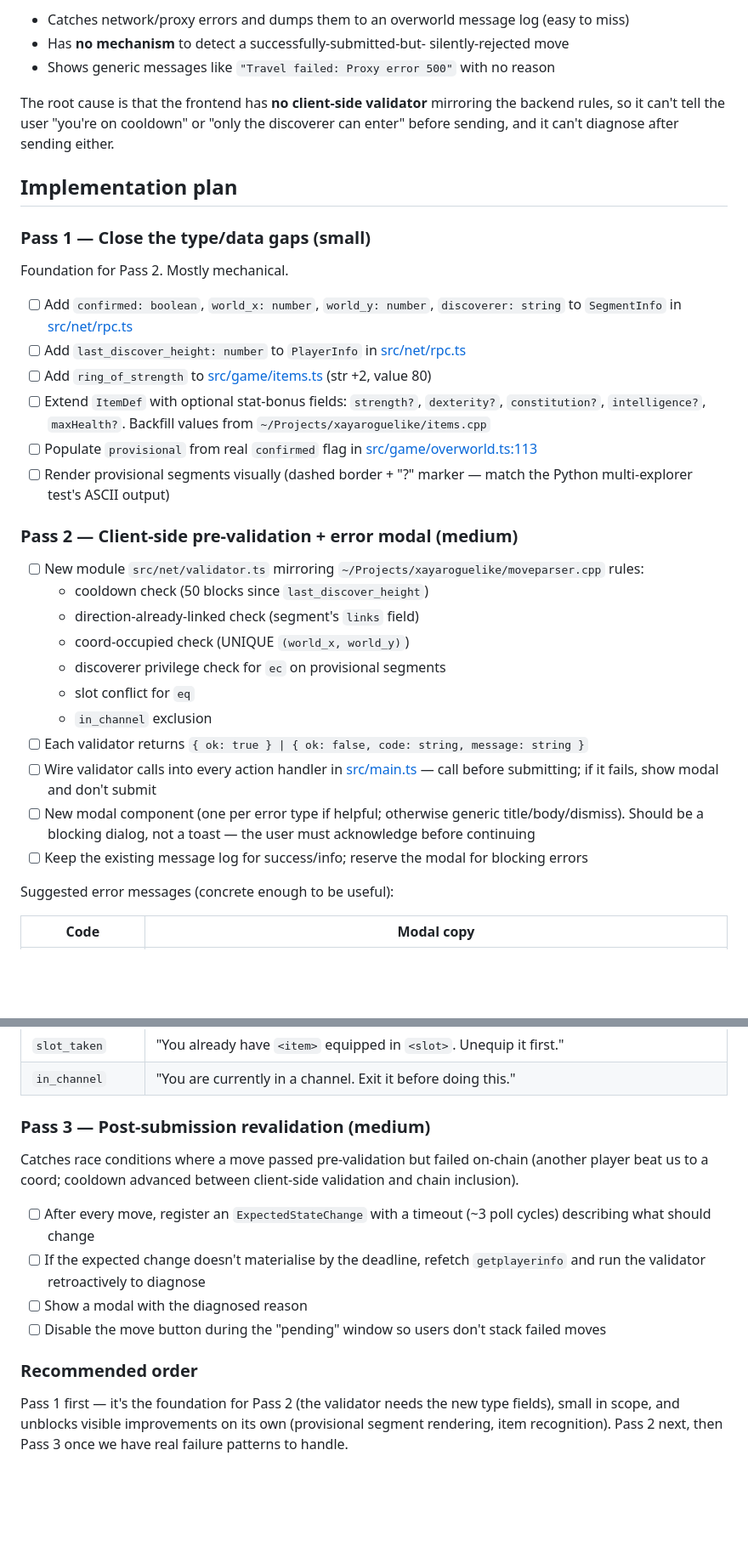
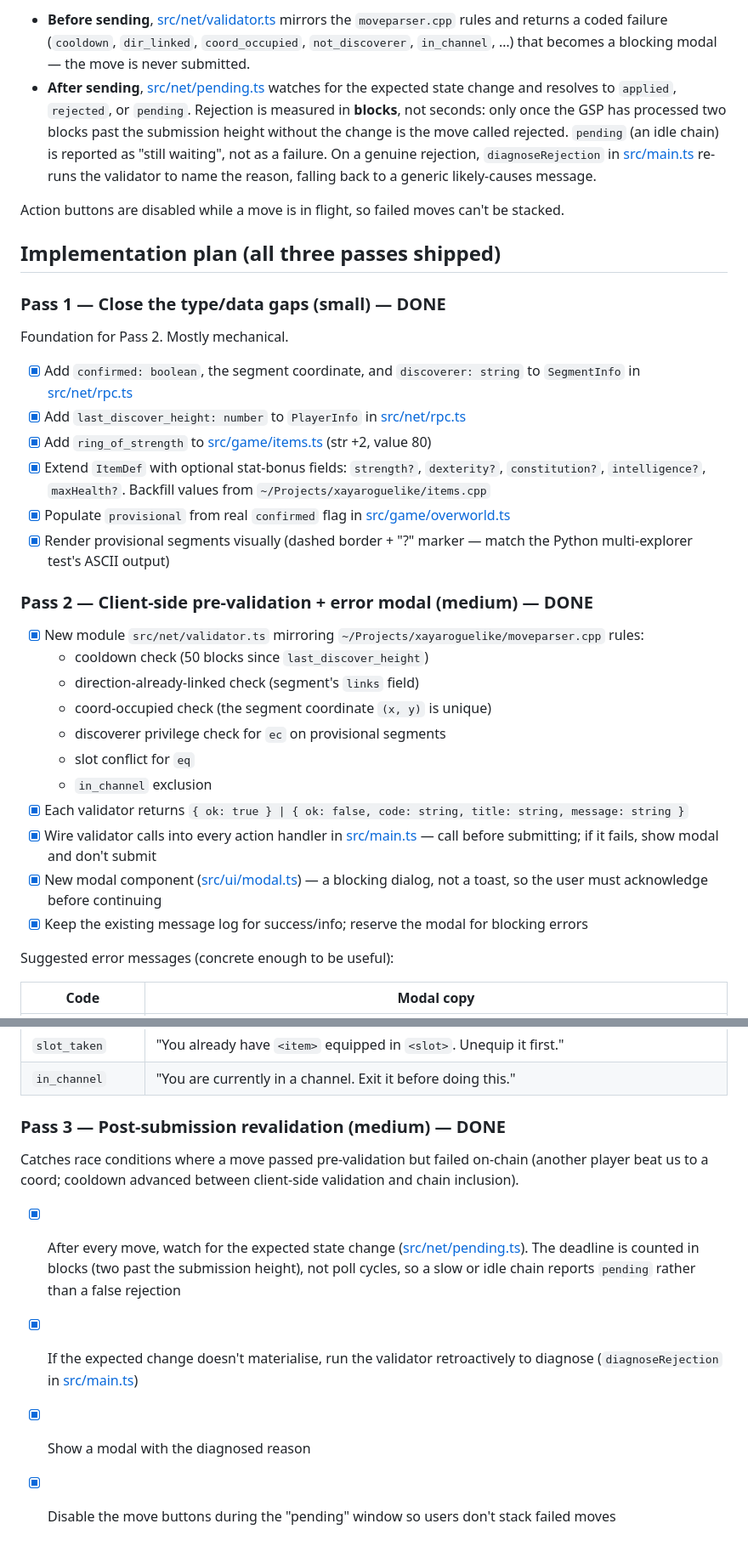
Before and after one commit to EdwardAThomson/xaya-roguelike-frontend, a Markdown page: docs/PARITY_AND_ERRORS.md, 2 parts joined by grey strips. Shown at 85% size. Rendered like a GitHub page; blank space fills up the shorter version.

```diff
--- a/docs/PARITY_AND_ERRORS.md
+++ b/docs/PARITY_AND_ERRORS.md
@@ -69,56 +73,62 @@ frontend currently:
 
-- Catches network/proxy errors and dumps them to an overworld message
-  log (easy to miss)
-- Has **no mechanism** to detect a successfully-submitted-but-
-  silently-rejected move
-- Shows generic messages like `"Travel failed: Proxy error 500"`
-  with no reason
+- **Before sending**, [src/net/validator.ts](../src/net/validator.ts)
+  mirrors the `moveparser.cpp` rules and returns a coded failure
+  (`cooldown`, `dir_linked`, `coord_occupied`, `not_discoverer`,
+  `in_channel`, …) that becomes a blocking modal — the move is never
+  submitted.
+- **After sending**, [src/net/pending.ts](../src/net/pending.ts)
+  watches for the expected state change and resolves to `applied`,
+  `rejected`, or `pending`. Rejection is measured in **blocks**, not
+  seconds: only once the GSP has processed two blocks past the
+  submission height without the change is the move called rejected.
+  `pending` (an idle chain) is reported as "still waiting", not as a
+  failure. On a genuine rejection, `diagnoseRejection` in
+  [src/main.ts](../src/main.ts) re-runs the validator to name the
+  reason, falling back to a generic likely-causes message.
 
-The root cause is that the frontend has **no client-side validator**
-mirroring the backend rules, so it can't tell the user "you're on
-cooldown" or "only the discoverer can enter" before sending, and it
-can't diagnose after sending either.
+Action buttons are disabled while a move is in flight, so failed moves
+can't be stacked.
 
-## Implementation plan
+## Implementation plan (all three passes shipped)
 
-### Pass 1 — Close the type/data gaps (small)
+### Pass 1 — Close the type/data gaps (small) — DONE
 
 Foundation for Pass 2. Mostly mechanical.
 
-- [ ] Add `confirmed: boolean`, `world_x: number`, `world_y: number`,
+- [x] Add `confirmed: boolean`, the segment coordinate, and
       `discoverer: string` to `SegmentInfo` in
       [src/net/rpc.ts](../src/net/rpc.ts)
-- [ ] Add `last_discover_height: number` to `PlayerInfo` in
+- [x] Add `last_discover_height: number` to `PlayerInfo` in
       [src/net/rpc.ts](../src/net/rpc.ts)
-- [ ] Add `ring_of_strength` to [src/game/items.ts](../src/game/items.ts)
+- [x] Add `ring_of_strength` to [src/game/items.ts](../src/game/items.ts)
       (str +2, value 80)
-- [ ] Extend `ItemDef` with optional stat-bonus fields:
+- [x] Extend `ItemDef` with optional stat-bonus fields:
       `strength?`, `dexterity?`, `constitution?`, `intelligence?`,
       `maxHealth?`. Backfill values from
       `~/Projects/xayaroguelike/items.cpp`
-- [ ] Populate `provisional` from real `confirmed` flag in
-      [src/game/overworld.ts:113](../src/game/overworld.ts#L113)
-- [ ] Render provisional segments visually (dashed border + "?"
+- [x] Populate `provisional` from real `confirmed` flag in
+      [src/game/overworld.ts](../src/game/overworld.ts)
+- [x] Render provisional segments visually (dashed border + "?"
       marker — match the Python multi-explorer test's ASCII output)
 
-### Pass 2 — Client-side pre-validation + error modal (medium)
+### Pass 2 — Client-side pre-validation + error modal (medium) — DONE
 
-- [ ] New module `src/net/validator.ts` mirroring
+- [x] New module `src/net/validator.ts` mirroring
       `~/Projects/xayaroguelike/moveparser.cpp` rules:
   - cooldown check (50 blocks since `last_discover_height`)
   - direction-already-linked check (segment's `links` field)
-  - coord-occupied check (UNIQUE `(world_x, world_y)`)
+  - coord-occupied check (the segment coordinate `(x, y)` is unique)
   - discoverer privilege check for `ec` on provisional segments
   - slot conflict for `eq`
   - `in_channel` exclusion
-- [ ] Each validator returns `{ ok: true } | { ok: false, code: string, message: string }`
-- [ ] Wire validator calls into every action handler in
+- [x] Each validator returns `{ ok: true } | { ok: false, code: string, title: string, message: string }`
+- [x] Wire validator calls into every action handler in
       [src/main.ts](../src/main.ts) — call before submitting; if it
       fails, show modal and don't submit
-- [ ] New modal component (one per error type if helpful; otherwise
-      generic title/body/dismiss). Should be a blocking dialog, not
-      a toast — the user must acknowledge before continuing
-- [ ] Keep the existing message log for success/info; reserve the
+- [x] New modal component ([src/ui/modal.ts](../src/ui/modal.ts)) —
+      a blocking dialog, not a toast, so the user must acknowledge
+      before continuing
+- [x] Keep the existing message log for success/info; reserve the
       modal for blocking errors
 
 Suggested error messages (concrete enough to be useful):
@@ -132,25 +142,20 @@ Suggested error messages (concrete enough to be useful):
 | `slot_taken` | "You already have `<item>` equipped in `<slot>`. Unequip it first." |
 | `in_channel` | "You are currently in a channel. Exit it before doing this." |
 
-### Pass 3 — Post-submission revalidation (medium)
+### Pass 3 — Post-submission revalidation (medium) — DONE
 
 Catches race conditions where a move passed pre-validation but failed
 on-chain (another player beat us to a coord; cooldown advanced
 between client-side validation and chain inclusion).
 
-- [ ] After every move, register an `ExpectedStateChange` with a
-      timeout (~3 poll cycles) describing what should change
-- [ ] If the expected change doesn't materialise by the deadline,
-      refetch `getplayerinfo` and run the validator retroactively to
-      diagnose
-- [ ] Show a modal with the diagnosed reason
-- [ ] Disable the move button during the "pending" window so users
+- [x] After every move, watch for the expected state change
+      ([src/net/pending.ts](../src/net/pending.ts)). The deadline is
+      counted in blocks (two past the submission height), not poll
+      cycles, so a slow or idle chain reports `pending` rather than a
+      false rejection
+- [x] If the expected change doesn't materialise, run the validator
+      retroactively to diagnose (`diagnoseRejection` in
+      [src/main.ts](../src/main.ts))
+- [x] Show a modal with the diagnosed reason
+- [x] Disable the move buttons during the "pending" window so users
       don't stack failed moves
-
-### Recommended order
-
-Pass 1 first — it's the foundation for Pass 2 (the validator needs
-the new type fields), small in scope, and unblocks visible
-improvements on its own (provisional segment rendering, item
-recognition). Pass 2 next, then Pass 3 once we have real failure
-patterns to handle.
```
Also changed, not shown: other parts of docs/PARITY_AND_ERRORS.md (+30 -26 lines), README.md (+15 -4 lines).
